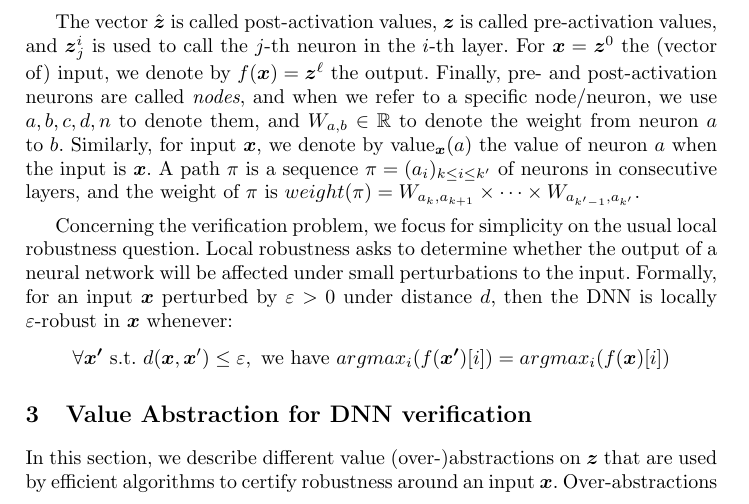
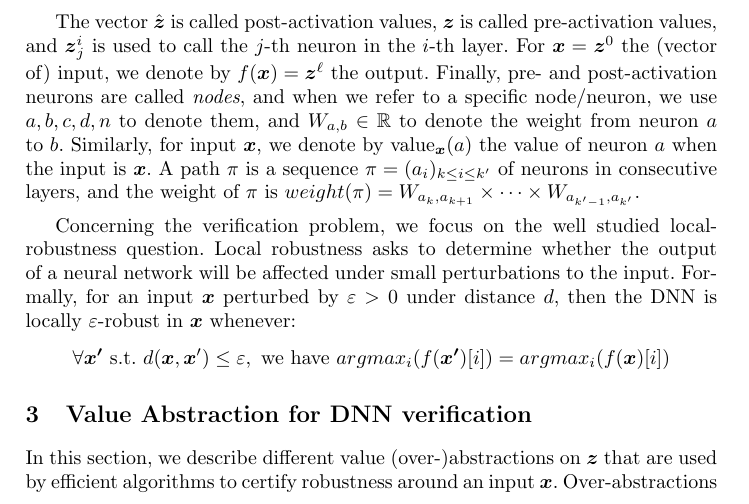
Before and after one commit to blaisegenest/vericompensate, a LaTeX thesis (Paper/Paper_noProof.tex): part of page 5 of 30, cut so that both start at the same text. Compiled offline with pdfLaTeX.

Commit message:
minor edit

```diff
--- a/Paper/Paper_noProof.tex
+++ b/Paper/Paper_noProof.tex
@@ -134,7 +134,7 @@
 
 	\medskip
 
-	Concerning the verification problem, we focus for simplicity on the usual local robustness question. Local robustness asks to determine whether the output of a neural network will be affected under small perturbations to the input.
+	Concerning the verification problem, we focus on the well studied local-robustness question. Local robustness asks to determine whether the output of a neural network will be affected under small perturbations to the input.
 	Formally, for an input $\vx$ perturbed by $\varepsilon >0$ under distance $d$, then the DNN is locally $\varepsilon$-robust in $\vx$ whenever:
 	\begin{align*}
 		\forall \boldsymbol{x'} \text{ s.t. } d(\vx,\vx')\leq \varepsilon, \text{ we have }
```
